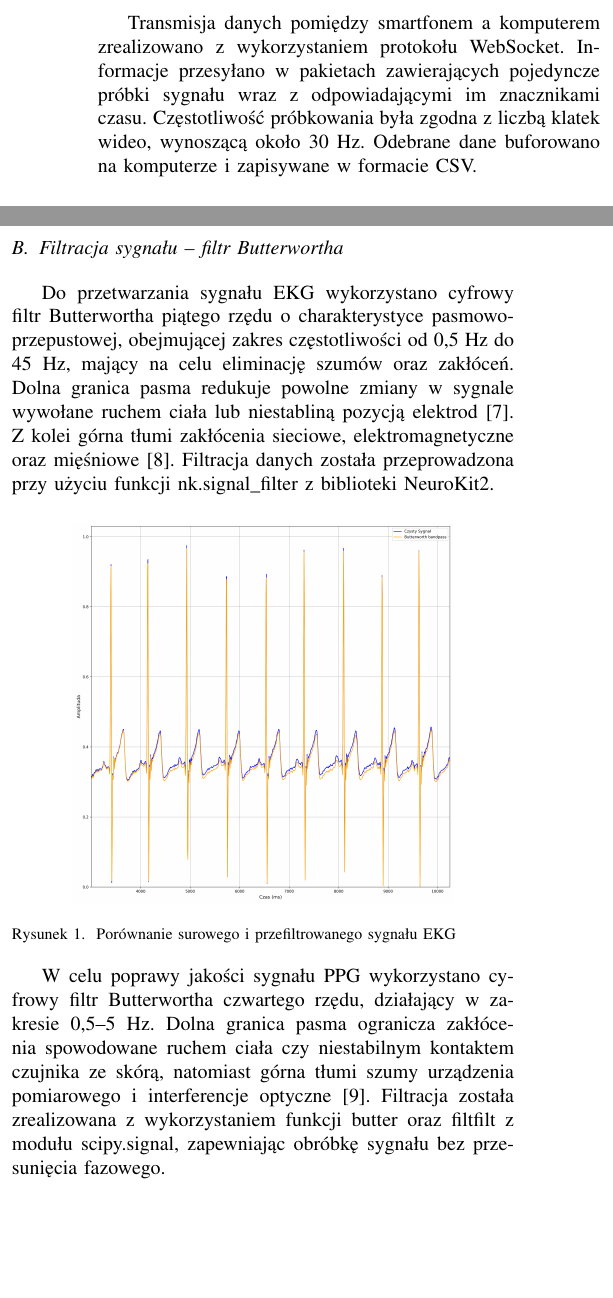
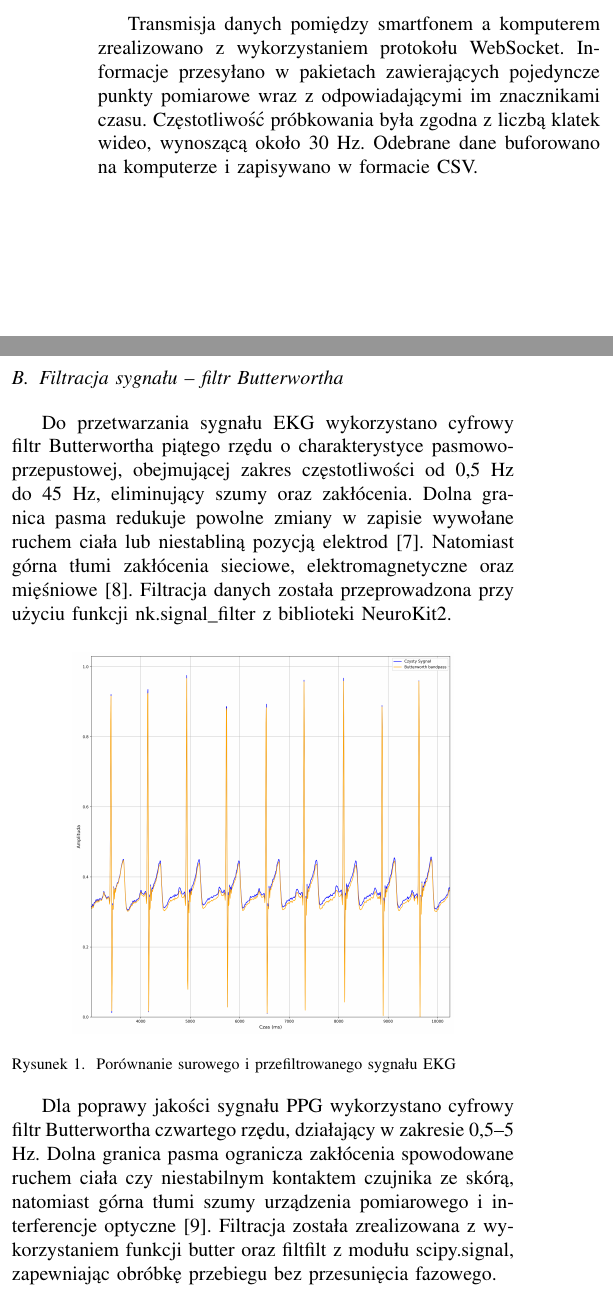
Before and after one commit to JanBancerewicz/research-project, a LaTeX paper (Publikacja/publikacja.tex): two parts of the columns of page 3 of 6, joined at a grey line, cut so that both start at the same text, the shorter picture padded with empty space. Compiled offline with pdfLaTeX.

Commit message:
Poprawa sekcji II

```diff
--- a/Publikacja/publikacja.tex
+++ b/Publikacja/publikacja.tex
@@ -101,10 +101,11 @@ Dane wykorzystane do trenowania i walidacji modelu detekcji szczytów fali zosta
 
 W celu zgromadzenia odpowiedniego zbioru danych zrealizowano serię pomiarów z udziałem sześciu osób. Każda sesja trwała 10 minut i obejmowała rejestrację sygnału w zróżnicowanych warunkach, uwzględniających drobne ruchy palca wpływające na zmienność przepływu krwi.
 
-Transmisja danych pomiędzy smartfonem a komputerem zrealizowano z wykorzystaniem protokołu WebSocket. Informacje przesyłano w pakietach zawierających pojedyncze próbki sygnału wraz z odpowiadającymi im znacznikami czasu. Częstotliwość próbkowania była zgodna z liczbą klatek wideo, wynoszącą około 30 Hz. Odebrane dane buforowano na komputerze i zapisywane w formacie CSV.
+Transmisja danych pomiędzy smartfonem a komputerem zrealizowano z wykorzystaniem protokołu WebSocket. Informacje przesyłano w pakietach zawierających pojedyncze punkty pomiarowe wraz z odpowiadającymi im znacznikami czasu. Częstotliwość próbkowania była zgodna z liczbą klatek wideo, wynoszącą około 30 Hz. Odebrane dane buforowano na komputerze i zapisywano w formacie CSV.
 
+\newpage
 \subsection{Filtracja sygnału – filtr Butterwortha}
-Do przetwarzania sygnału EKG wykorzystano cyfrowy filtr Butterwortha piątego rzędu o charakterystyce pasmowo-przepustowej, obejmującej zakres częstotliwości od 0,5 Hz do 45 Hz, mający na celu eliminację szumów oraz zakłóceń. Dolna granica pasma redukuje powolne zmiany w sygnale wywołane ruchem ciała lub niestabliną pozycją elektrod  \cite{7}. Z kolei górna tłumi zakłócenia sieciowe, elektromagnetyczne oraz mięśniowe  \cite{8}. Filtracja danych została przeprowadzona przy użyciu funkcji nk.signal\_filter z biblioteki NeuroKit2.
+Do przetwarzania sygnału EKG wykorzystano cyfrowy filtr Butterwortha piątego rzędu o charakterystyce pasmowo-przepustowej, obejmującej zakres częstotliwości od 0,5 Hz do 45 Hz, eliminujący szumy oraz zakłócenia. Dolna granica pasma redukuje powolne zmiany w zapisie wywołane ruchem ciała lub niestabliną pozycją elektrod  \cite{7}. Natomiast górna tłumi zakłócenia sieciowe, elektromagnetyczne oraz mięśniowe  \cite{8}. Filtracja danych została przeprowadzona przy użyciu funkcji nk.signal\_filter z biblioteki NeuroKit2.
 
 \begin{figure}[htbp]
     \centering
@@ -113,7 +114,7 @@ Do przetwarzania sygnału EKG wykorzystano cyfrowy filtr Butterwortha piątego r
     \label{fig:filtr_ekg}
 \end{figure}
 
-W celu poprawy jakości sygnału PPG wykorzystano cyfrowy filtr Butterwortha czwartego rzędu, działający w zakresie 0,5–5 Hz. Dolna granica pasma ogranicza zakłócenia spowodowane ruchem ciała czy niestabilnym kontaktem czujnika ze skórą, natomiast górna tłumi szumy urządzenia pomiarowego i interferencje optyczne  \cite{9}. Filtracja została zrealizowana z wykorzystaniem funkcji butter oraz filtfilt z modułu scipy.signal, zapewniając obróbkę sygnału bez przesunięcia fazowego.
+Dla poprawy jakości sygnału PPG wykorzystano cyfrowy filtr Butterwortha czwartego rzędu, działający w zakresie 0,5–5 Hz. Dolna granica pasma ogranicza zakłócenia spowodowane ruchem ciała czy niestabilnym kontaktem czujnika ze skórą, natomiast górna tłumi szumy urządzenia pomiarowego i interferencje optyczne  \cite{9}. Filtracja została zrealizowana z wykorzystaniem funkcji butter oraz filtfilt z modułu scipy.signal, zapewniając obróbkę przebiegu bez przesunięcia fazowego.
 
 \begin{figure}[htbp]
     \centering
```
Also changed, not shown: Publikacja/publikacja.tex (8 more changed lines).
